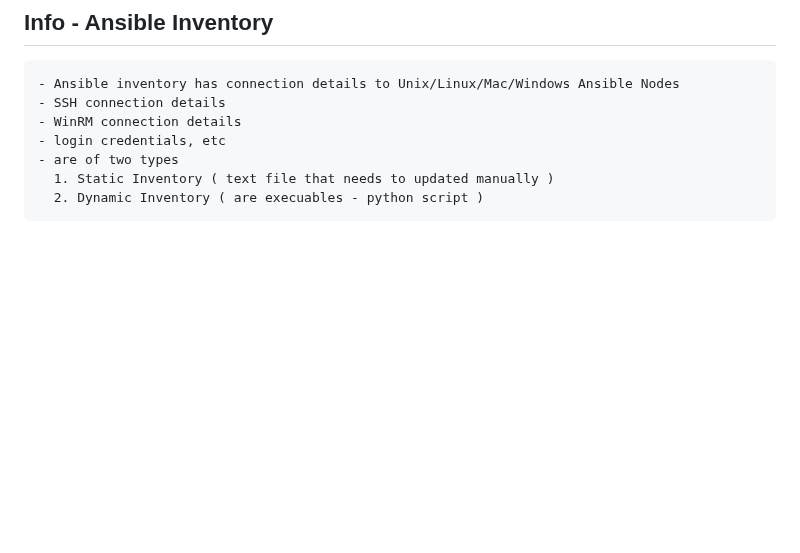
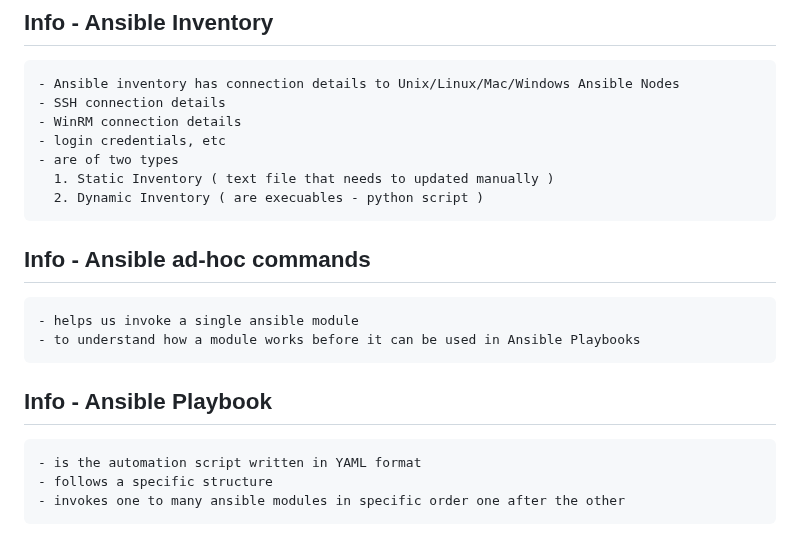
Before and after one commit to tektutor/ansible-aug-2024, a Markdown page: Day1/README.md, the part around the change. Drawn GitHub-style; blank space fills up the shorter version.

```diff
--- a/Day1/README.md
+++ b/Day1/README.md
@@ -517,3 +517,16 @@ Expected output
   1. Static Inventory ( text file that needs to updated manually )
   2. Dynamic Inventory ( are execuables - python script )
 </pre>
+
+## Info - Ansible ad-hoc commands
+<pre>
+- helps us invoke a single ansible module
+- to understand how a module works before it can be used in Ansible Playbooks
+</pre>
+
+## Info - Ansible Playbook
+<pre>
+- is the automation script written in YAML format
+- follows a specific structure
+- invokes one to many ansible modules in specific order one after the other
+</pre>
```
